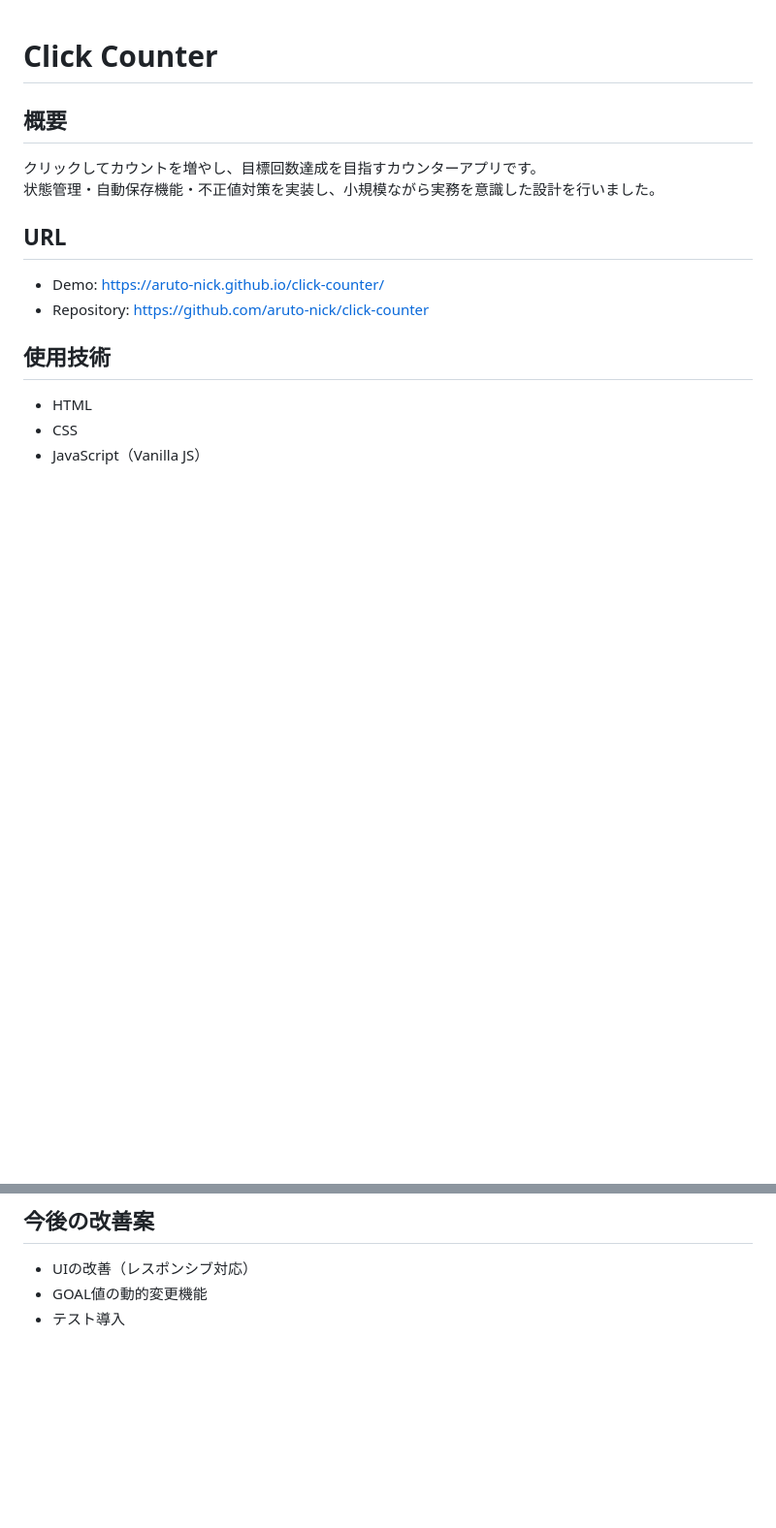
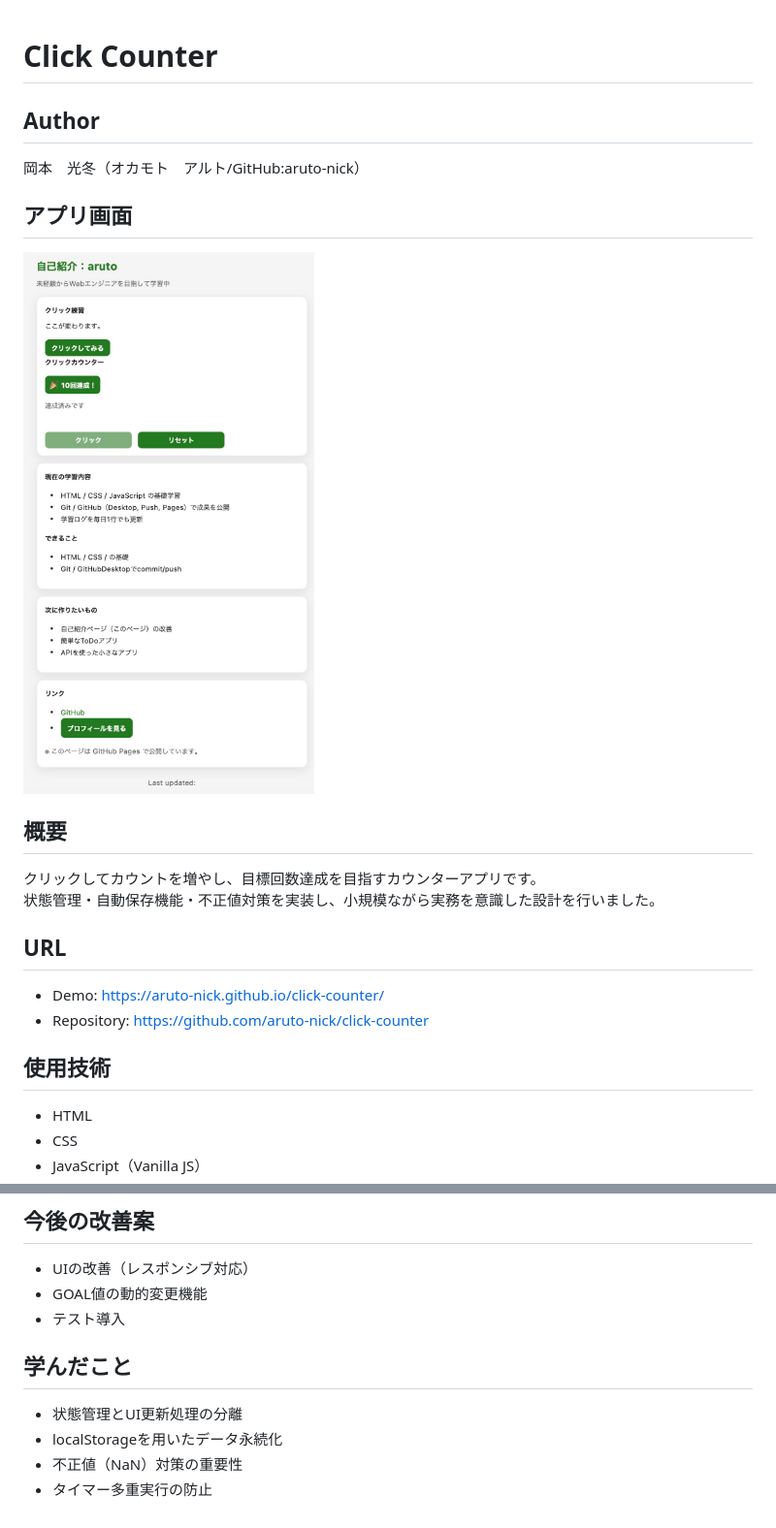
Before and after one commit to aruto-nick/click-counter, a Markdown page: README.md, 2 parts joined by grey strips. Shown: that part at 97% size. Drawn GitHub-style; pictures changed too: screenshot.png (added); blank space fills up the shorter version.

Commit message:
modify README and html
-change author name
-add screenshot
-add README

```diff
--- a/README.md
+++ b/README.md
@@ -1,4 +1,11 @@
 # Click Counter
+
+## Author
+岡本　光冬（オカモト　アルト/GitHub:aruto-nick）
+
+## アプリ画面
+
+![Click Counter](./screenshot.png)
 
 ## 概要
 クリックしてカウントを増やし、目標回数達成を目指すカウンターアプリです。
@@ -47,3 +54,10 @@
 - UIの改善（レスポンシブ対応）
 - GOAL値の動的変更機能
 - テスト導入
+
+## 学んだこと
+
+- 状態管理とUI更新処理の分離
+- localStorageを用いたデータ永続化
+- 不正値（NaN）対策の重要性
+- タイマー多重実行の防止
```
Also changed, not shown: 1 other file.
